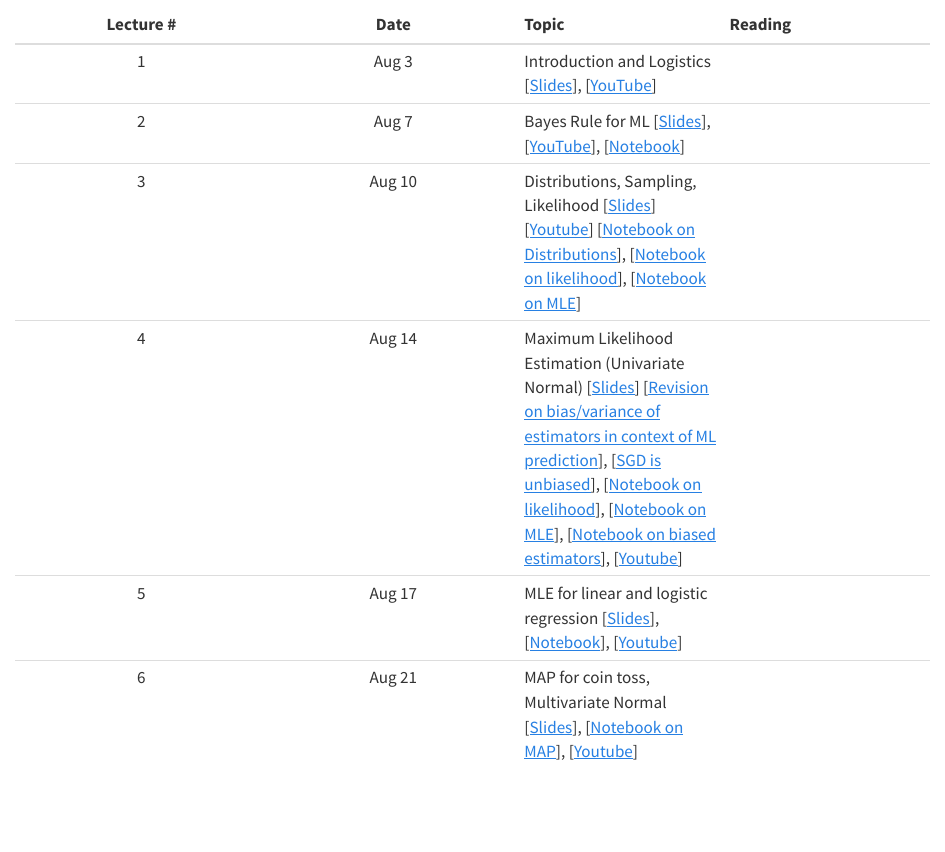
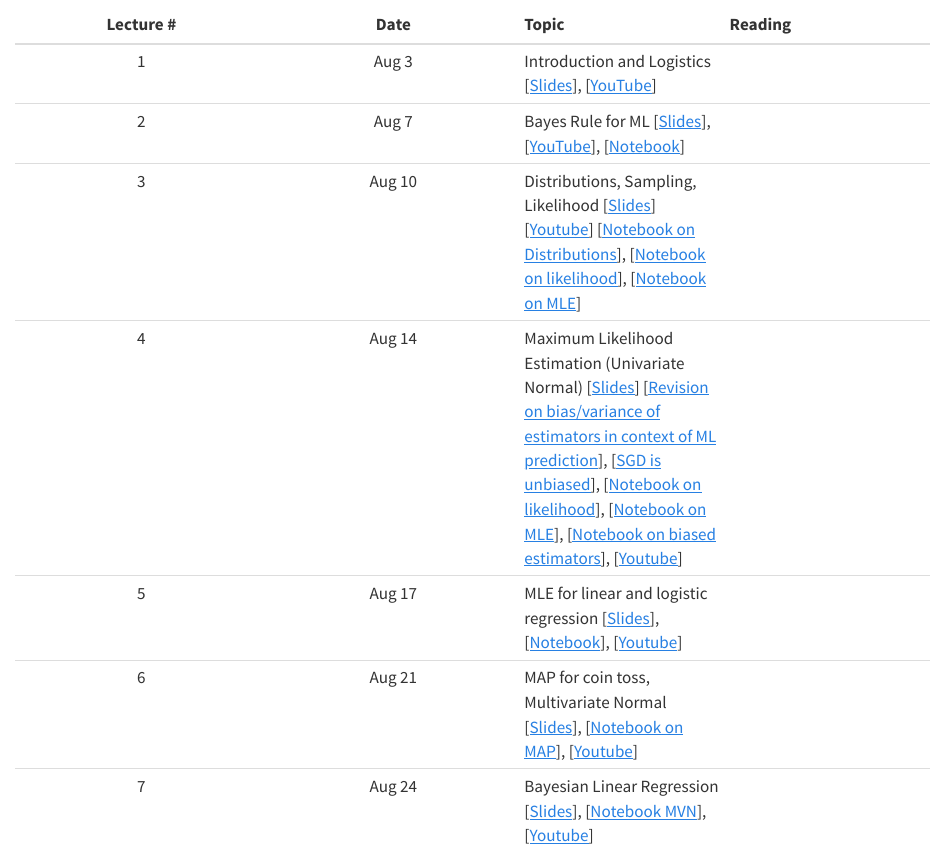
Before and after one commit to nipunbatra/pml2023, a Quarto document (schedule.qmd): the page in a window 1100 px wide, from 100 px down. Rendered offline with R 4.5, knitr and Pandoc in place of Quarto, with nearby package versions.

Commit message:
added slides for lecture 7

```diff
--- a/schedule.qmd
+++ b/schedule.qmd
@@ -13,3 +13,4 @@ The page containing the notebooks is linked [here](notebooks/index.qmd).
 |4| Aug 14| Maximum Likelihood Estimation (Univariate Normal) [[Slides](lectures/MLE.pdf)] [[Revision on bias/variance of estimators in context of ML prediction](https://nipunbatra.github.io/ml2023/lectures/cross-validation.pdf)], [[SGD is unbiased](https://florian.github.io/estimators/)], [[Notebook on likelihood](notebooks/bayes-librarian.ipynb)], [[Notebook on MLE](notebooks/mle-univariate.ipynb)], [[Notebook on biased estimators](notebooks/biased-mle-normal.ipynb)], [[Youtube](https://www.youtube.com/watch?v=qxeceHW3Ab4)]|
 |5| Aug 17| MLE for linear and logistic regression [[Slides](https://github.com/nipunbatra/pml-teaching/blob/master/slides/MLE_Lin_Log_Reg.pdf)], [[Notebook](https://github.com/nipunbatra/pml-teaching/blob/master/notebooks/log-likelihood-linreg.ipynb)], [[Youtube](https://www.youtube.com/watch?v=yuLFyp9NvDU)]|
 |6| Aug 21| MAP for coin toss, Multivariate Normal [[Slides](https://github.com/nipunbatra/pml-teaching/blob/master/slides/map.pdf)], [[Notebook on MAP](https://github.com/nipunbatra/pml-teaching/blob/master/notebooks/MAP.ipynb)], [[Youtube](https://www.youtube.com/watch?v=Z8P2soJi5jg)]|
+|7| Aug 24| Bayesian Linear Regression [[Slides](https://github.com/nipunbatra/pml-teaching/blob/master/slides/mvn-blr.pdf)], [[Notebook MVN](https://github.com/nipunbatra/pml-teaching/blob/master/notebooks/visualise_normal.ipynb)], [[Youtube](https://www.youtube.com/watch?v=GwObokEUbBU)]|
```
